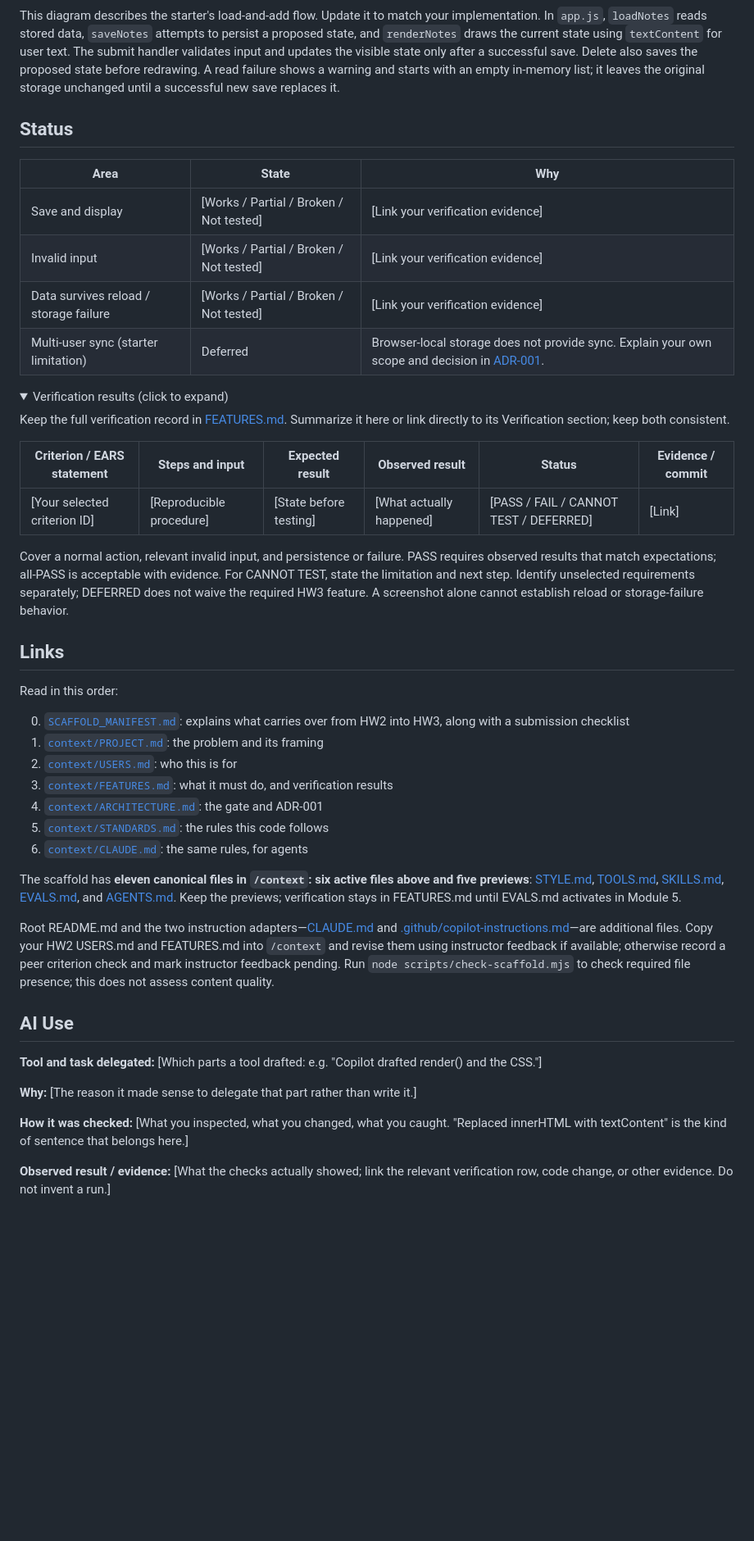
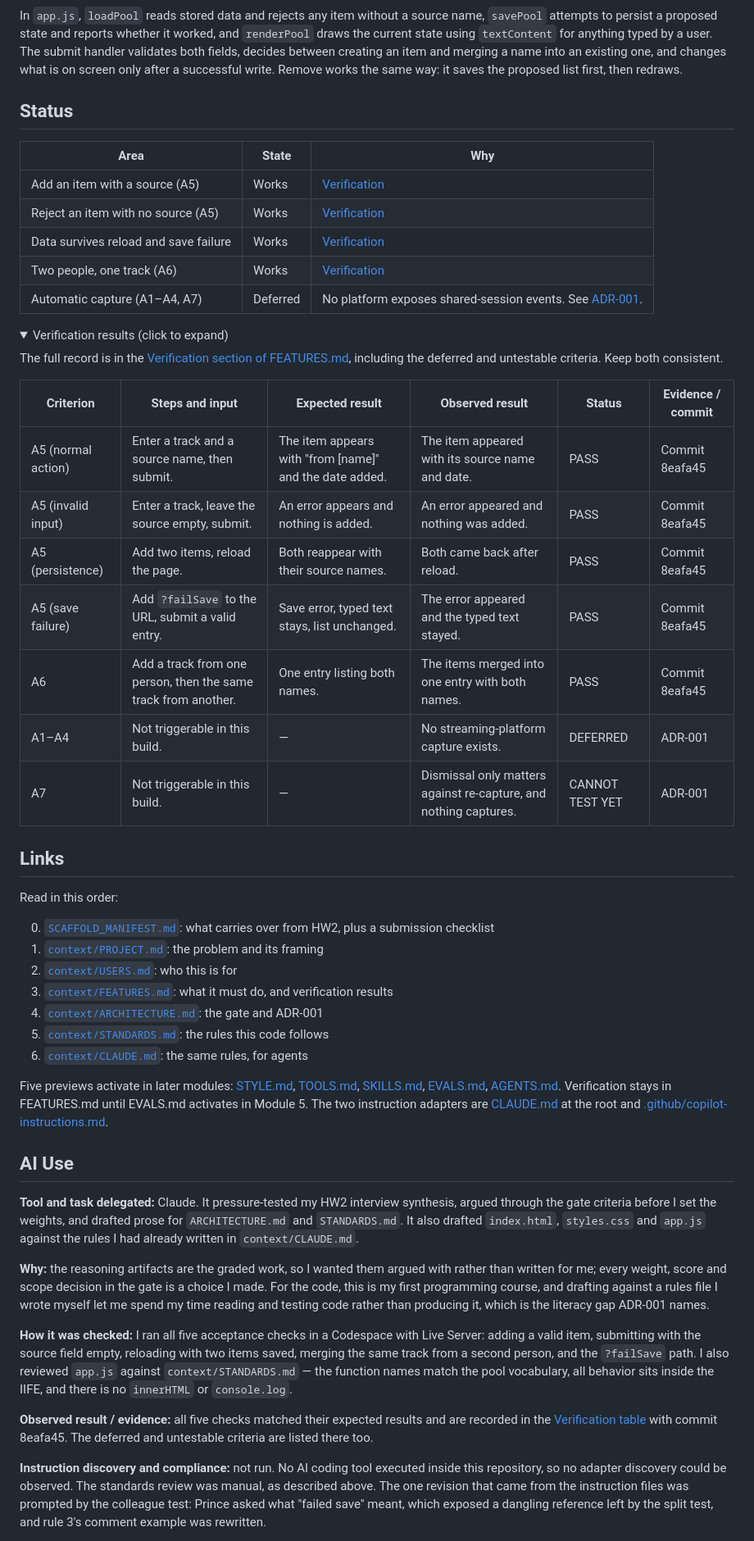
Before and after one commit to semajjohnson/mgt3745-hw3, a Markdown page: README.md, the part around one of its changes. Shown at 82% size. Rendered like a GitHub page; folded sections open; blank space fills up the shorter version.

Commit message:
Revise README for project clarity and updates
Updated README.md to reflect project name change and improve clarity on functionality and usage instructions.

````diff
--- a/README.md
+++ b/README.md
@@ -61,27 +46,31 @@ flowchart TD
 ```
 
-This diagram describes the starter's load-and-add flow. Update it to match your implementation. In `app.js`, `loadNotes` reads stored data, `saveNotes` attempts to persist a proposed state, and `renderNotes` draws the current state using `textContent` for user text. The submit handler validates input and updates the visible state only after a successful save. Delete also saves the proposed state before redrawing. A read failure shows a warning and starts with an empty in-memory list; it leaves the original storage unchanged until a successful new save replaces it.
+In `app.js`, `loadPool` reads stored data and rejects any item without a source name, `savePool` attempts to persist a proposed state and reports whether it worked, and `renderPool` draws the current state using `textContent` for anything typed by a user. The submit handler validates both fields, decides between creating an item and merging a name into an existing one, and changes what is on screen only after a successful write. Remove works the same way: it saves the proposed list first, then redraws.
 
 ## Status
 
 | Area | State | Why |
 |------|-------|-----|
-| Save and display | [Works / Partial / Broken / Not tested] | [Link your verification evidence] |
-| Invalid input | [Works / Partial / Broken / Not tested] | [Link your verification evidence] |
-| Data survives reload / storage failure | [Works / Partial / Broken / Not tested] | [Link your verification evidence] |
-| Multi-user sync (starter limitation) | Deferred | Browser-local storage does not provide sync. Explain your own scope and decision in [ADR-001](context/ARCHITECTURE.md). |
-
+| Add an item with a source (A5) | Works | [Verification](context/FEATURES.md#verification) |
+| Reject an item with no source (A5) | Works | [Verification](context/FEATURES.md#verification) |
+| Data survives reload and save failure | Works | [Verification](context/FEATURES.md#verification) |
+| Two people, one track (A6) | Works | [Verification](context/FEATURES.md#verification) |
+| Automatic capture (A1–A4, A7) | Deferred | No platform exposes shared-session events. See [ADR-001](context/ARCHITECTURE.md). |
 
 <details>
 <summary>Verification results (click to expand)</summary>
 
-Keep the full verification record in [FEATURES.md](context/FEATURES.md). Summarize it here or link directly to its Verification section; keep both consistent.
+The full record is in the [Verification section of FEATURES.md](context/FEATURES.md#verification), including the deferred and untestable criteria. Keep both consistent.
 
-| Criterion / EARS statement | Steps and input | Expected result | Observed result | Status | Evidence / commit |
+| Criterion | Steps and input | Expected result | Observed result | Status | Evidence / commit |
 |---|---|---|---|---|---|
-| [Your selected criterion ID] | [Reproducible procedure] | [State before testing] | [What actually happened] | [PASS / FAIL / CANNOT TEST / DEFERRED] | [Link] |
-
-Cover a normal action, relevant invalid input, and persistence or failure. PASS requires observed results that match expectations; all-PASS is acceptable with evidence. For CANNOT TEST, state the limitation and next step. Identify unselected requirements separately; DEFERRED does not waive the required HW3 feature. A screenshot alone cannot establish reload or storage-failure behavior.
+| A5 (normal action) | Enter a track and a source name, then submit. | The item appears with "from [name]" and the date added. | The item appeared with its source name and date. | PASS | Commit 8eafa45 |
+| A5 (invalid input) | Enter a track, leave the source empty, submit. | An error appears and nothing is added. | An error appeared and nothing was added. | PASS | Commit 8eafa45 |
+| A5 (persistence) | Add two items, reload the page. | Both reappear with their source names. | Both came back after reload. | PASS | Commit 8eafa45 |
+| A5 (save failure) | Add `?failSave` to the URL, submit a valid entry. | Save error, typed text stays, list unchanged. | The error appeared and the typed text stayed. | PASS | Commit 8eafa45 |
+| A6 | Add a track from one person, then the same track from another. | One entry listing both names. | The items merged into one entry with both names. | PASS | Commit 8eafa45 |
+| A1–A4 | Not triggerable in this build. | — | No streaming-platform capture exists. | DEFERRED | ADR-001 |
+| A7 | Not triggerable in this build. | — | Dismissal only matters against re-capture, and nothing captures. | CANNOT TEST YET | ADR-001 |
 
 </details>
 
@@ -89,7 +78,7 @@ Cover a normal action, relevant invalid input, and persistence or failure. PASS
 
 Read in this order:
 
-0. [`SCAFFOLD_MANIFEST.md`](SCAFFOLD_MANIFEST.md): explains what carries over from HW2 into HW3, along with a submission checklist
+0. [`SCAFFOLD_MANIFEST.md`](SCAFFOLD_MANIFEST.md): what carries over from HW2, plus a submission checklist
 1. [`context/PROJECT.md`](context/PROJECT.md): the problem and its framing
 2. [`context/USERS.md`](context/USERS.md): who this is for
 3. [`context/FEATURES.md`](context/FEATURES.md): what it must do, and verification results
@@ -97,19 +86,17 @@ Read in this order:
 5. [`context/STANDARDS.md`](context/STANDARDS.md): the rules this code follows
 6. [`context/CLAUDE.md`](context/CLAUDE.md): the same rules, for agents
 
-The scaffold has **eleven canonical files in `/context`: six active files above and five previews**: [STYLE.md](context/STYLE.md), [TOOLS.md](context/TOOLS.md), [SKILLS.md](context/SKILLS.md), [EVALS.md](context/EVALS.md), and [AGENTS.md](context/AGENTS.md). Keep the previews; verification stays in FEATURES.md until EVALS.md activates in Module 5.
-
-Root README.md and the two instruction adapters—[CLAUDE.md](CLAUDE.md) and [.github/copilot-instructions.md](.github/copilot-instructions.md)—are additional files. Copy your HW2 USERS.md and FEATURES.md into `/context` and revise them using instructor feedback if available; otherwise record a peer criterion check and mark instructor feedback pending. Run `node scripts/check-scaffold.mjs` to check required file presence; this does not assess content quality.
+Five previews activate in later modules: [STYLE.md](context/STYLE.md), [TOOLS.md](context/TOOLS.md), [SKILLS.md](context/SKILLS.md), [EVALS.md](context/EVALS.md), [AGENTS.md](context/AGENTS.md). Verification stays in FEATURES.md until EVALS.md activates in Module 5. The two instruction adapters are [CLAUDE.md](CLAUDE.md) at the root and [.github/copilot-instructions.md](.github/copilot-instructions.md).
 
 ## AI Use
 
-<!-- A Delegation Decision Record without the name. From HW5 this becomes a formal DDR. -->
+**Tool and task delegated:** Claude. It pressure-tested my HW2 interview synthesis, argued through the gate criteria before I set the weights, and drafted prose for `ARCHITECTURE.md` and `STANDARDS.md`. It also drafted `index.html`, `styles.css` and `app.js` against the rules I had already written in `context/CLAUDE.md`.
 
-**Tool and task delegated:** [Which parts a tool drafted: e.g. "Copilot drafted render() and the CSS."]
+**Why:** the reasoning artifacts are the graded work, so I wanted them argued with rather than written for me; every weight, score and scope decision in the gate is a choice I made. For the code, this is my first programming course, and drafting against a rules file I wrote myself let me spend my time reading and testing code rather than producing it, which is the literacy gap ADR-001 names.
 
-**Why:** [The reason it made sense to delegate that part rather than write it.]
+**How it was checked:** I ran all five acceptance checks in a Codespace with Live Server: adding a valid item, submitting with the source field empty, reloading with two items saved, merging the same track from a second person, and the `?failSave` path. I also reviewed `app.js` against `context/STANDARDS.md` — the function names match the pool vocabulary, all behavior sits inside the IIFE, and there is no `innerHTML` or `console.log`.
 
-**How it was checked:** [What you inspected, what you changed, what you caught. "Replaced innerHTML with textContent" is the kind of sentence that belongs here.]
+**Observed result / evidence:** all five checks matched their expected results and are recorded in the [Verification table](context/FEATURES.md#verification) with commit 8eafa45. The deferred and untestable criteria are listed there too.
 
-**Observed result / evidence:** [What the checks actually showed; link the relevant verification row, code change, or other evidence. Do not invent a run.]
+**Instruction discovery and compliance:** not run. No AI coding tool executed inside this repository, so no adapter discovery could be observed. The standards review was manual, as described above. The one revision that came from the instruction files was prompted by the colleague test: Prince asked what "failed save" meant, which exposed a dangling reference left by the split test, and rule 3's comment example was rewritten.
 
````
Also changed, not shown: other parts of README.md (+33 -52 lines).
